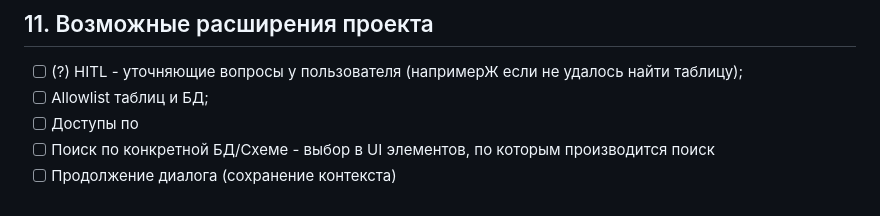
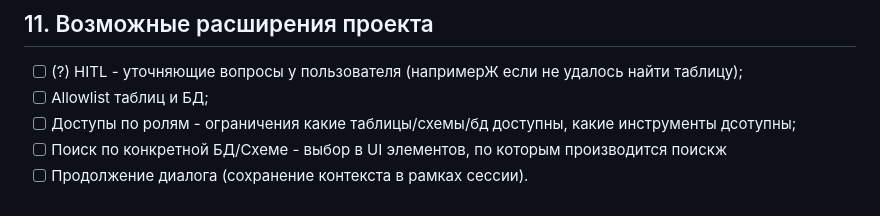
Before and after one commit to LeaReys/DB-Navigator-Agent, a Markdown page: README.md, the part around the change. GitHub-like rendering.

Commit message:
Обновление README: добавлены пункты о доступах по ролям и уточнении поиска по БД/схеме

```diff
--- a/README.md
+++ b/README.md
@@ -373,6 +373,6 @@ db_navigator/
 
 - [ ] (?) HITL - уточняющие вопросы у пользователя (напримерЖ если не удалось найти таблицу);
 - [ ] Allowlist таблиц и БД;
-- [ ] Доступы по
-- [ ] Поиск по конкретной БД/Схеме - выбор в UI элементов, по которым производится поиск
-- [ ] Продолжение диалога (сохранение контекста)
+- [ ] Доступы по ролям - ограничения какие таблицы/схемы/бд доступны, какие инструменты дсотупны;
+- [ ] Поиск по конкретной БД/Схеме - выбор в UI элементов, по которым производится поискж
+- [ ] Продолжение диалога (сохранение контекста в рамках сессии).
```
